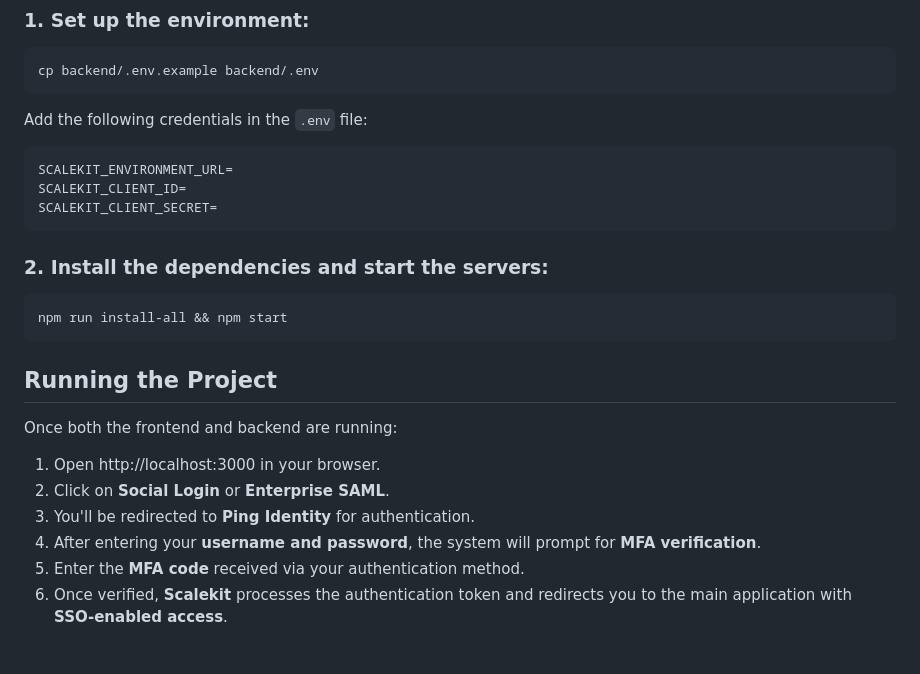
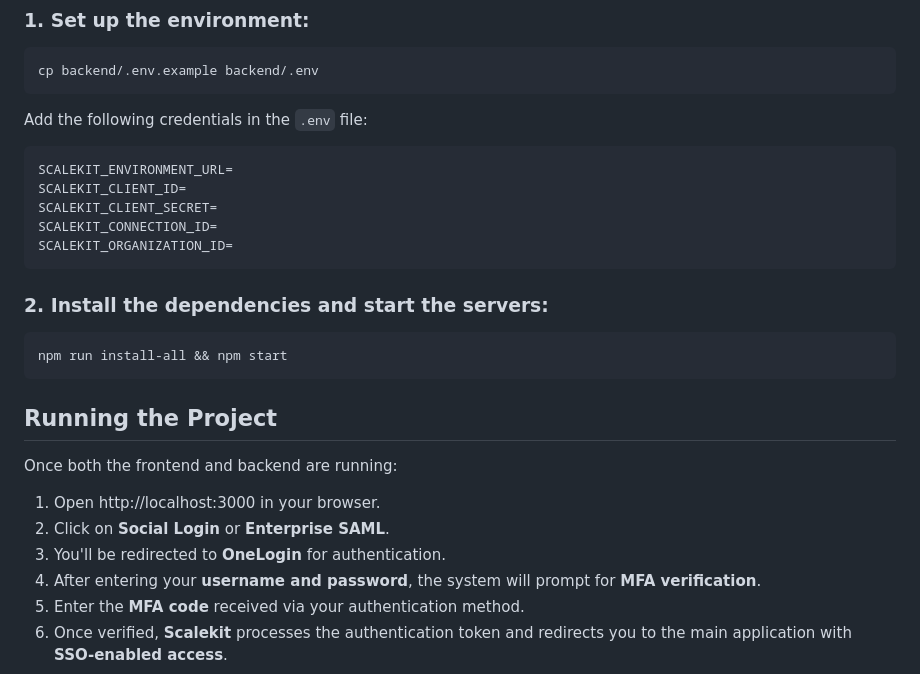
Before and after one commit to ScaleupInfra/scalekit-authn-examples, a Markdown page: sso-node-react-onelogin/README.md, the part around one of its changes. Rendered like a GitHub page; blank space fills up the shorter version.

````diff
--- a/sso-node-react-onelogin/README.md
+++ b/sso-node-react-onelogin/README.md
@@ -74,6 +74,8 @@ Add the following credentials in the `.env` file:
 SCALEKIT_ENVIRONMENT_URL=
 SCALEKIT_CLIENT_ID=
 SCALEKIT_CLIENT_SECRET=
+SCALEKIT_CONNECTION_ID=
+SCALEKIT_ORGANIZATION_ID=
 ```
 
 ### 2. Install the dependencies and start the servers:
@@ -88,7 +90,7 @@ Once both the frontend and backend are running:
 
 1. Open http://localhost:3000 in your browser.
 2. Click on **Social Login** or **Enterprise SAML**.
-3. You'll be redirected to **Ping Identity** for authentication.
+3. You'll be redirected to **OneLogin** for authentication.
 4. After entering your **username and password**, the system will prompt for **MFA verification**.
 5. Enter the **MFA code** received via your authentication method.
 6. Once verified, **Scalekit** processes the authentication token and redirects you to the main application with **SSO-enabled access**.
````
Also changed, not shown: other parts of sso-node-react-onelogin/README.md (+12 -12 lines), sso-node-react-pingidentity/README.md (+2 -0 lines).
